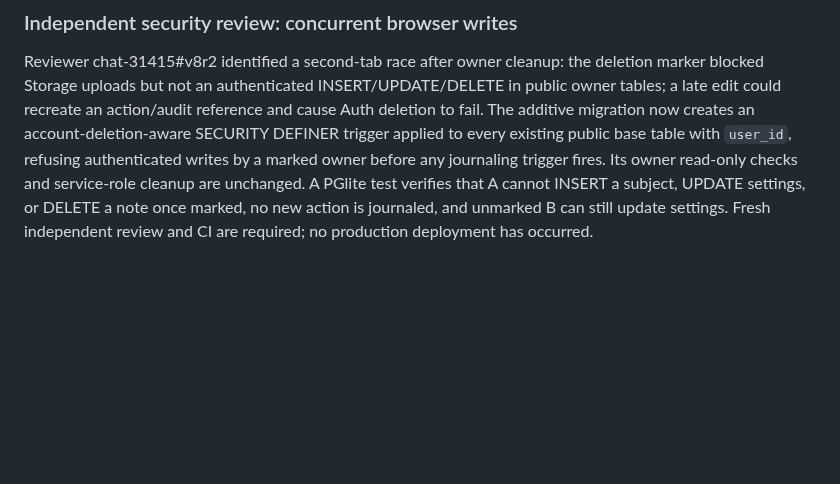
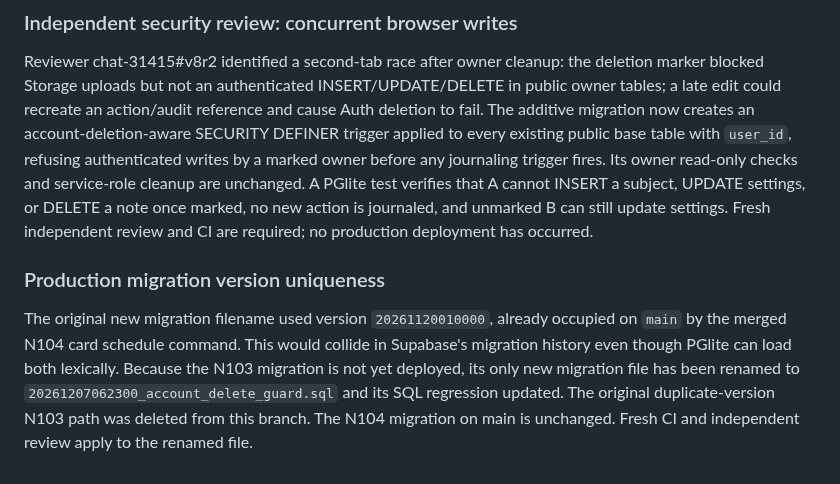
Before and after one commit to Mymayankyadav/lemma, a Markdown page: docs/current/N103.md, the part around the change. GitHub-like rendering; blank space fills up the shorter version.

Commit message:
N103: document undeployed migration version collision repair

```diff
--- a/docs/current/N103.md
+++ b/docs/current/N103.md
@@ -15,3 +15,7 @@ The first continuation's CI surfaced a separate FK dependency: `public.action_ch
 ### Independent security review: concurrent browser writes
 
 Reviewer chat-31415#v8r2 identified a second-tab race after owner cleanup: the deletion marker blocked Storage uploads but not an authenticated INSERT/UPDATE/DELETE in public owner tables; a late edit could recreate an action/audit reference and cause Auth deletion to fail. The additive migration now creates an account-deletion-aware SECURITY DEFINER trigger applied to every existing public base table with `user_id`, refusing authenticated writes by a marked owner before any journaling trigger fires. Its owner read-only checks and service-role cleanup are unchanged. A PGlite test verifies that A cannot INSERT a subject, UPDATE settings, or DELETE a note once marked, no new action is journaled, and unmarked B can still update settings. Fresh independent review and CI are required; no production deployment has occurred.
+
+### Production migration version uniqueness
+
+The original new migration filename used version `20261120010000`, already occupied on `main` by the merged N104 card schedule command. This would collide in Supabase's migration history even though PGlite can load both lexically. Because the N103 migration is not yet deployed, its only new migration file has been renamed to `20261207062300_account_delete_guard.sql` and its SQL regression updated. The original duplicate-version N103 path was deleted from this branch. The N104 migration on main is unchanged. Fresh CI and independent review apply to the renamed file.
```
